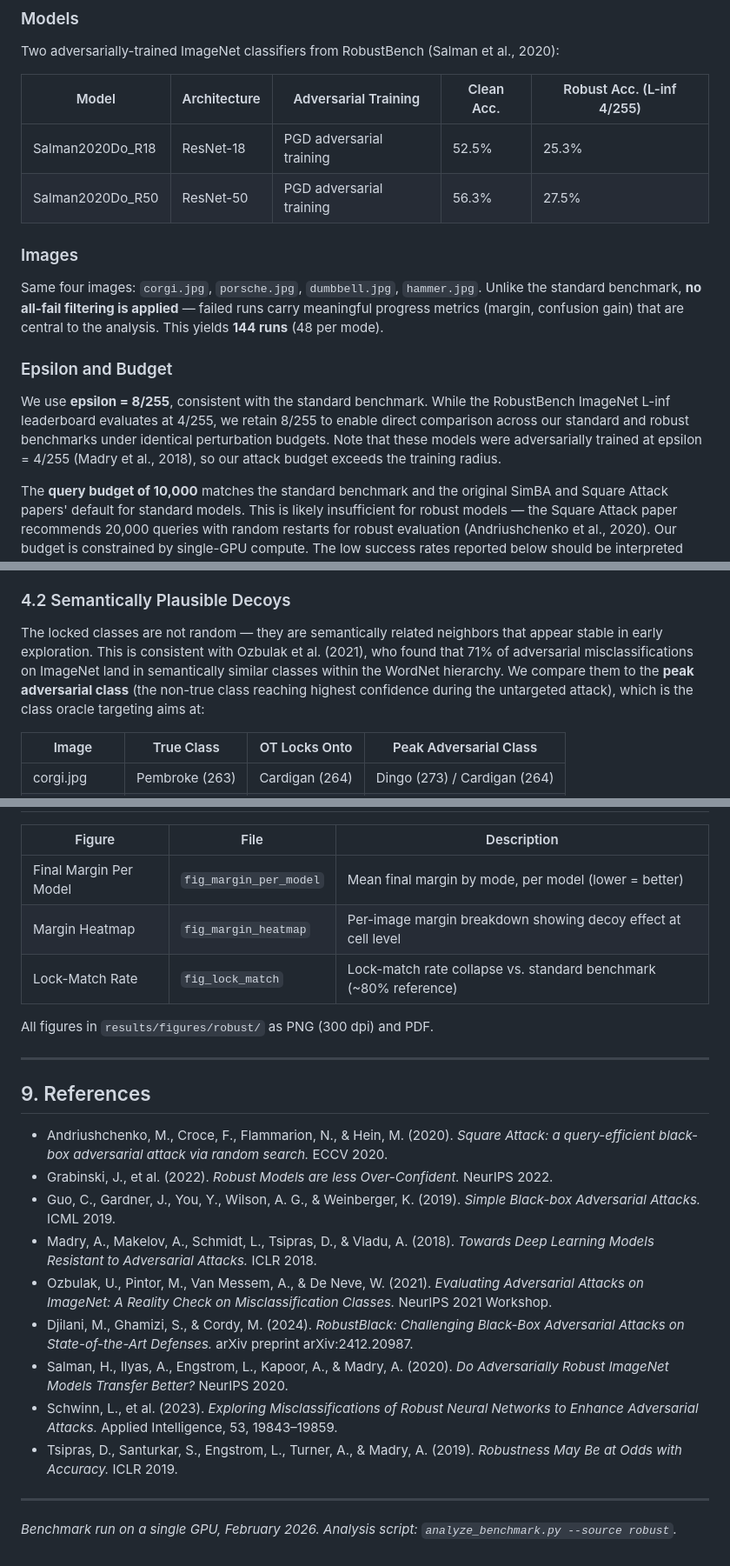
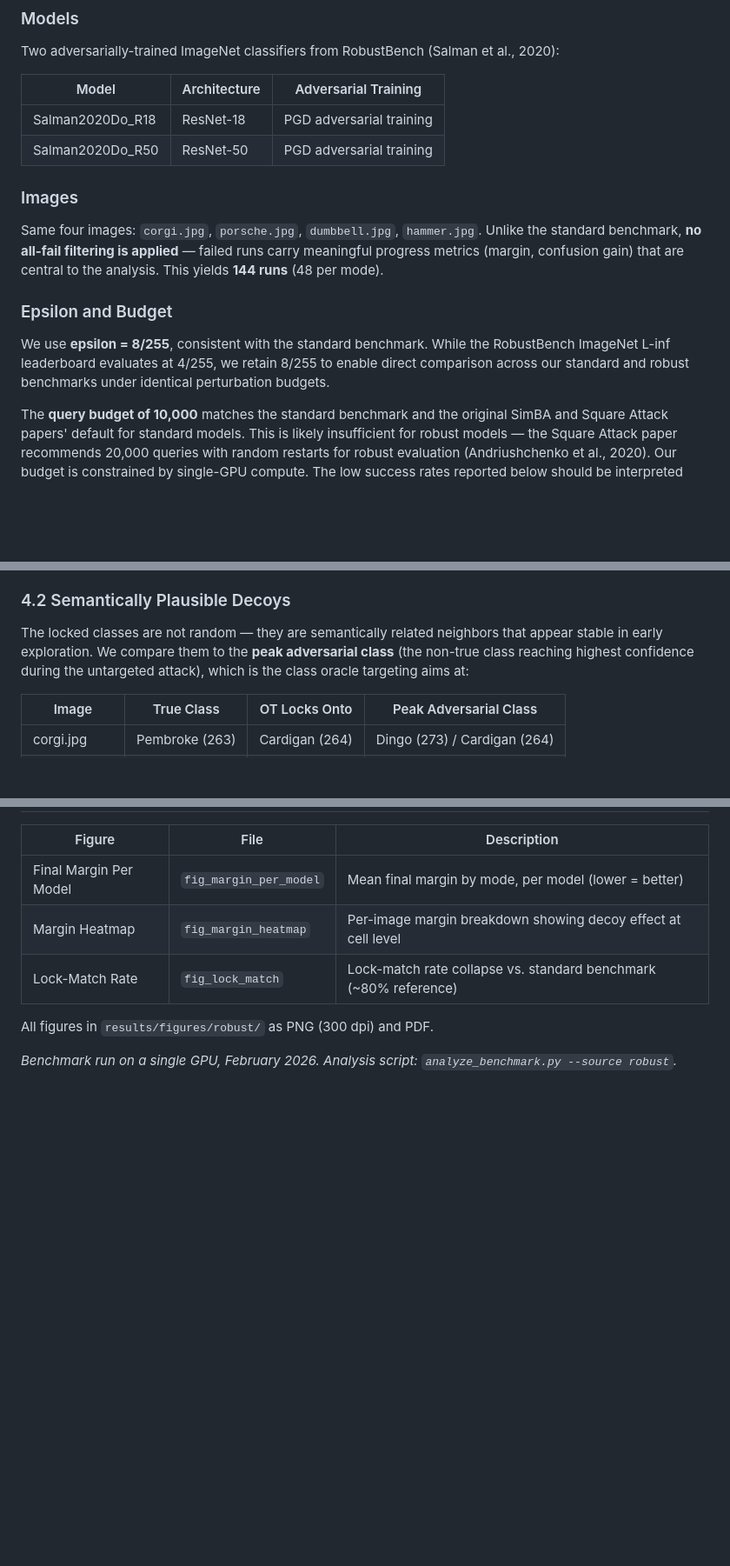
Before and after one commit to FlorentTariolle/Opportunistic-Adversarial-Attacks, a Markdown page: ROBUST_NN_BENCHMARK.md, 3 parts joined by grey strips. Shown at 87% size. Drawn GitHub-style; blank space fills up the shorter version.

Commit message:
refactor: simplify benchmark table

```diff
--- a/ROBUST_NN_BENCHMARK.md
+++ b/ROBUST_NN_BENCHMARK.md
@@ -18,10 +18,10 @@ Same three-mode protocol as the standard benchmark (see `STANDARD_NN_BENCHMARK.m
 
 Two adversarially-trained ImageNet classifiers from RobustBench (Salman et al., 2020):
 
-| Model | Architecture | Adversarial Training | Clean Acc. | Robust Acc. (L-inf 4/255) |
-|-------|-------------|---------------------|------------|--------------------------|
-| Salman2020Do_R18 | ResNet-18 | PGD adversarial training | 52.5% | 25.3% |
-| Salman2020Do_R50 | ResNet-50 | PGD adversarial training | 56.3% | 27.5% |
+| Model | Architecture | Adversarial Training |
+|-------|-------------|---------------------|
+| Salman2020Do_R18 | ResNet-18 | PGD adversarial training |
+| Salman2020Do_R50 | ResNet-50 | PGD adversarial training |
 
 ### Images
 
@@ -29,7 +29,7 @@ Same four images: `corgi.jpg`, `porsche.jpg`, `dumbbell.jpg`, `hammer.jpg`. Unli
 
 ### Epsilon and Budget
 
-We use **epsilon = 8/255**, consistent with the standard benchmark. While the RobustBench ImageNet L-inf leaderboard evaluates at 4/255, we retain 8/255 to enable direct comparison across our standard and robust benchmarks under identical perturbation budgets. Note that these models were adversarially trained at epsilon = 4/255 (Madry et al., 2018), so our attack budget exceeds the training radius.
+We use **epsilon = 8/255**, consistent with the standard benchmark. While the RobustBench ImageNet L-inf leaderboard evaluates at 4/255, we retain 8/255 to enable direct comparison across our standard and robust benchmarks under identical perturbation budgets.
 
 The **query budget of 10,000** matches the standard benchmark and the original SimBA and Square Attack papers' default for standard models. This is likely insufficient for robust models — the Square Attack paper recommends 20,000 queries with random restarts for robust evaluation (Andriushchenko et al., 2020). Our budget is constrained by single-GPU compute. The low success rates reported below should be interpreted with this limitation in mind: a larger query budget would likely improve absolute success rates for all modes, though the *relative* comparison between modes (which is our focus) should be less affected.
 
@@ -105,7 +105,7 @@ On standard networks, lock-match rates were 78–84% (dashed reference line). On
 
 ### 4.2 Semantically Plausible Decoys
 
-The locked classes are not random — they are semantically related neighbors that appear stable in early exploration. This is consistent with Ozbulak et al. (2021), who found that 71% of adversarial misclassifications on ImageNet land in semantically similar classes within the WordNet hierarchy. We compare them to the **peak adversarial class** (the non-true class reaching highest confidence during the untargeted attack), which is the class oracle targeting aims at:
+The locked classes are not random — they are semantically related neighbors that appear stable in early exploration. We compare them to the **peak adversarial class** (the non-true class reaching highest confidence during the untargeted attack), which is the class oracle targeting aims at:
 
 | Image | True Class | OT Locks Onto | Peak Adversarial Class |
 |-------|-----------|---------------|----------------------|
@@ -203,20 +203,4 @@ With 12 runs per (model, method, mode) cell and only 2 robust models, we are hig
 
 All figures in `results/figures/robust/` as PNG (300 dpi) and PDF.
 
----
-
-## 9. References
-
-- Andriushchenko, M., Croce, F., Flammarion, N., & Hein, M. (2020). *Square Attack: a query-efficient black-box adversarial attack via random search.* ECCV 2020.
-- Grabinski, J., et al. (2022). *Robust Models are less Over-Confident.* NeurIPS 2022.
-- Guo, C., Gardner, J., You, Y., Wilson, A. G., & Weinberger, K. (2019). *Simple Black-box Adversarial Attacks.* ICML 2019.
-- Madry, A., Makelov, A., Schmidt, L., Tsipras, D., & Vladu, A. (2018). *Towards Deep Learning Models Resistant to Adversarial Attacks.* ICLR 2018.
-- Ozbulak, U., Pintor, M., Van Messem, A., & De Neve, W. (2021). *Evaluating Adversarial Attacks on ImageNet: A Reality Check on Misclassification Classes.* NeurIPS 2021 Workshop.
-- Djilani, M., Ghamizi, S., & Cordy, M. (2024). *RobustBlack: Challenging Black-Box Adversarial Attacks on State-of-the-Art Defenses.* arXiv preprint arXiv:2412.20987.
-- Salman, H., Ilyas, A., Engstrom, L., Kapoor, A., & Madry, A. (2020). *Do Adversarially Robust ImageNet Models Transfer Better?* NeurIPS 2020.
-- Schwinn, L., et al. (2023). *Exploring Misclassifications of Robust Neural Networks to Enhance Adversarial Attacks.* Applied Intelligence, 53, 19843–19859.
-- Tsipras, D., Santurkar, S., Engstrom, L., Turner, A., & Madry, A. (2019). *Robustness May Be at Odds with Accuracy.* ICLR 2019.
-
----
-
 *Benchmark run on a single GPU, February 2026. Analysis script: `analyze_benchmark.py --source robust`.*
```
Also changed, not shown: other parts of ROBUST_NN_BENCHMARK.md (+2 -2 lines).
